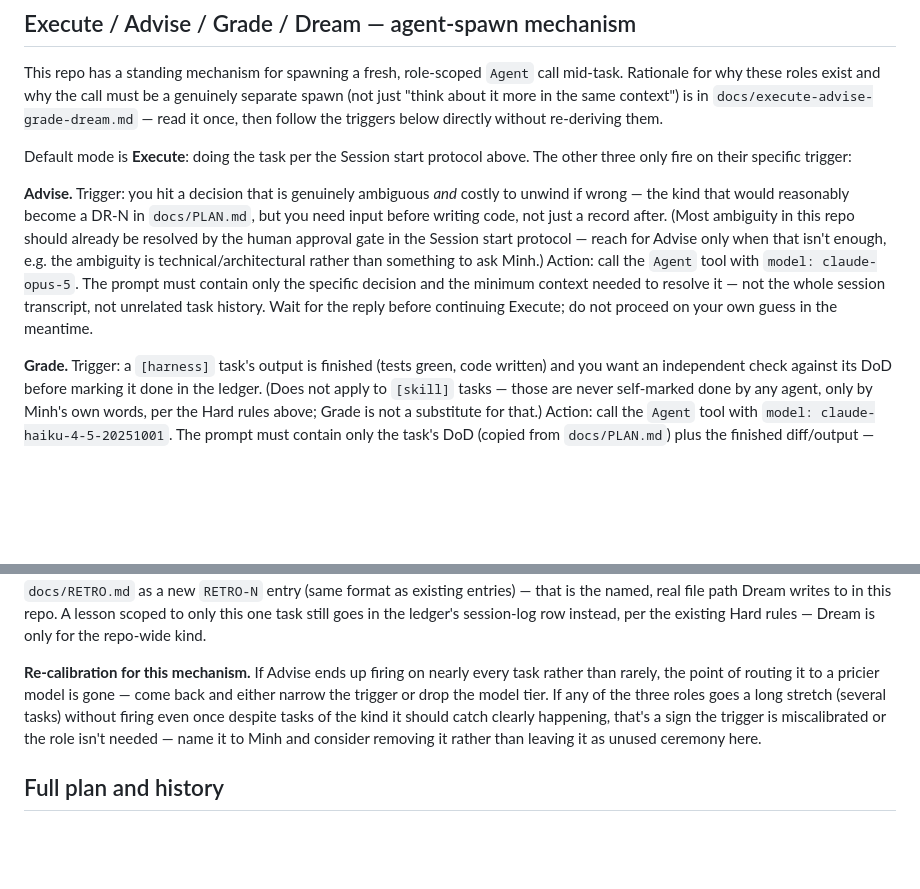
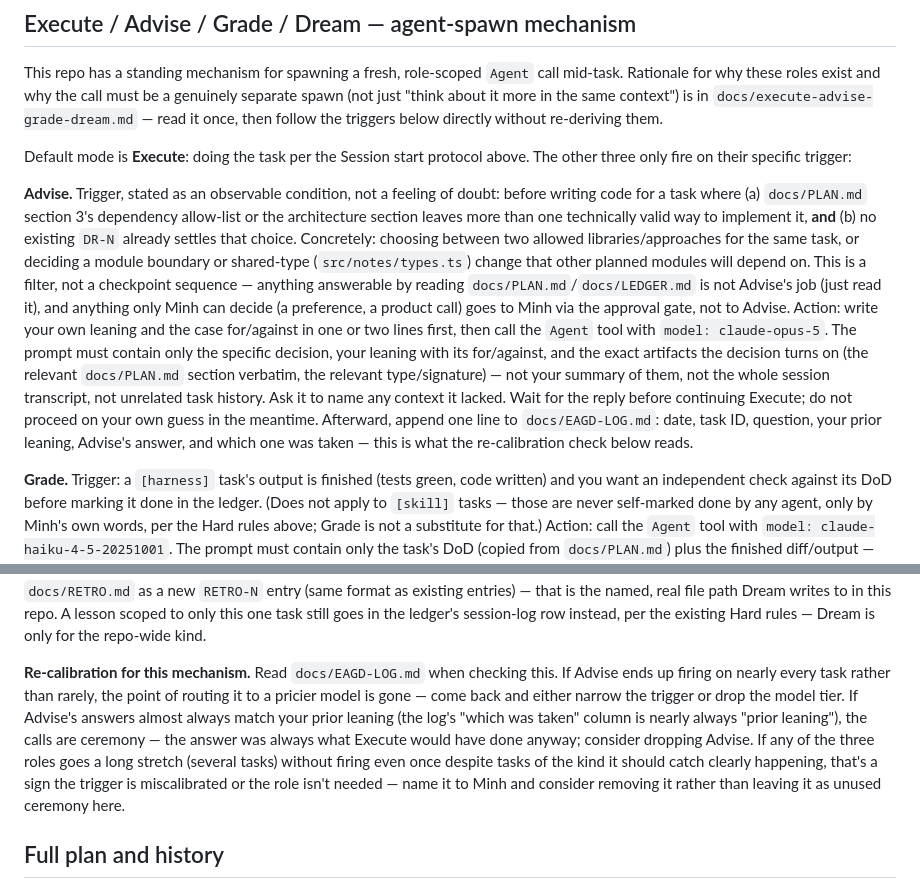
Before and after one commit to johncegom/note-city, a Markdown page: CLAUDE.md, 2 parts joined by grey strips. GitHub-like rendering; blank space fills up the shorter version.

Commit message:
chore(eagd): narrow Advise trigger and add firing-rate log
Re-ran the EAGD bootstrap on the already-installed mechanism. Advise's
trigger was worded as a feeling ("genuinely ambiguous and costly"),
which the re-calibration guidance itself warns is the wrong kind of
trigger. Reworded it as an observable condition (PLAN.md's allow-list/
architecture leaves >1 valid approach and no DR-N covers it) and added
docs/EAGD-LOG.md so future re-calibration has real firing-rate and
leaning-vs-answer data instead of impressions. Grade and Dream are
unchanged.

Co-Authored-By: Claude Sonnet 5 <noreply@anthropic.com>

```diff
--- a/CLAUDE.md
+++ b/CLAUDE.md
@@ -102,17 +102,28 @@ once, then follow the triggers below directly without re-deriving them.
 Default mode is **Execute**: doing the task per the Session start protocol
 above. The other three only fire on their specific trigger:
 
-**Advise.** Trigger: you hit a decision that is genuinely ambiguous *and*
-costly to unwind if wrong — the kind that would reasonably become a DR-N
-in `docs/PLAN.md`, but you need input before writing code, not just a
-record after. (Most ambiguity in this repo should already be resolved by
-the human approval gate in the Session start protocol — reach for Advise
-only when that isn't enough, e.g. the ambiguity is technical/architectural
-rather than something to ask Minh.) Action: call the `Agent` tool with
-`model: claude-opus-5`. The prompt must contain only the specific decision
-and the minimum context needed to resolve it — not the whole session
-transcript, not unrelated task history. Wait for the reply before
-continuing Execute; do not proceed on your own guess in the meantime.
+**Advise.** Trigger, stated as an observable condition, not a feeling of
+doubt: before writing code for a task where (a) `docs/PLAN.md` section 3's
+dependency allow-list or the architecture section leaves more than one
+technically valid way to implement it, **and** (b) no existing `DR-N`
+already settles that choice. Concretely: choosing between two allowed
+libraries/approaches for the same task, or deciding a module boundary or
+shared-type (`src/notes/types.ts`) change that other planned modules will
+depend on. This is a filter, not a checkpoint sequence — anything
+answerable by reading `docs/PLAN.md`/`docs/LEDGER.md` is not Advise's job
+(just read it), and anything only Minh can decide (a preference, a product
+call) goes to Minh via the approval gate, not to Advise. Action: write
+your own leaning and the case for/against in one or two lines first, then
+call the `Agent` tool with `model: claude-opus-5`. The prompt must contain
+only the specific decision, your leaning with its for/against, and the
+exact artifacts the decision turns on (the relevant `docs/PLAN.md`
+section verbatim, the relevant type/signature) — not your summary of them,
+not the whole session transcript, not unrelated task history. Ask it to
+name any context it lacked. Wait for the reply before continuing Execute;
+do not proceed on your own guess in the meantime. Afterward, append one
+line to `docs/EAGD-LOG.md`: date, task ID, question, your prior leaning,
+Advise's answer, and which one was taken — this is what the
+re-calibration check below reads.
 
 **Grade.** Trigger: a `[harness]` task's output is finished (tests green,
 code written) and you want an independent check against its DoD before
@@ -142,14 +153,18 @@ lesson scoped to only this one task still goes in the ledger's session-log
 row instead, per the existing Hard rules — Dream is only for the
 repo-wide kind.
 
-**Re-calibration for this mechanism.** If Advise ends up firing on nearly
-every task rather than rarely, the point of routing it to a pricier model
-is gone — come back and either narrow the trigger or drop the model tier.
-If any of the three roles goes a long stretch (several tasks) without
-firing even once despite tasks of the kind it should catch clearly
-happening, that's a sign the trigger is miscalibrated or the role isn't
-needed — name it to Minh and consider removing it rather than leaving it
-as unused ceremony here.
+**Re-calibration for this mechanism.** Read `docs/EAGD-LOG.md` when
+checking this. If Advise ends up firing on nearly every task rather than
+rarely, the point of routing it to a pricier model is gone — come back and
+either narrow the trigger or drop the model tier. If Advise's answers
+almost always match your prior leaning (the log's "which was taken" column
+is nearly always "prior leaning"), the calls are ceremony — the answer was
+always what Execute would have done anyway; consider dropping Advise. If
+any of the three roles goes a long stretch (several tasks) without firing
+even once despite tasks of the kind it should catch clearly happening,
+that's a sign the trigger is miscalibrated or the role isn't needed — name
+it to Minh and consider removing it rather than leaving it as unused
+ceremony here.
 
 ## Full plan and history
 
```
Also changed, not shown: docs/EAGD-LOG.md (added, +8 -0 lines), docs/execute-advise-grade-dream.md (+21 -3 lines).
